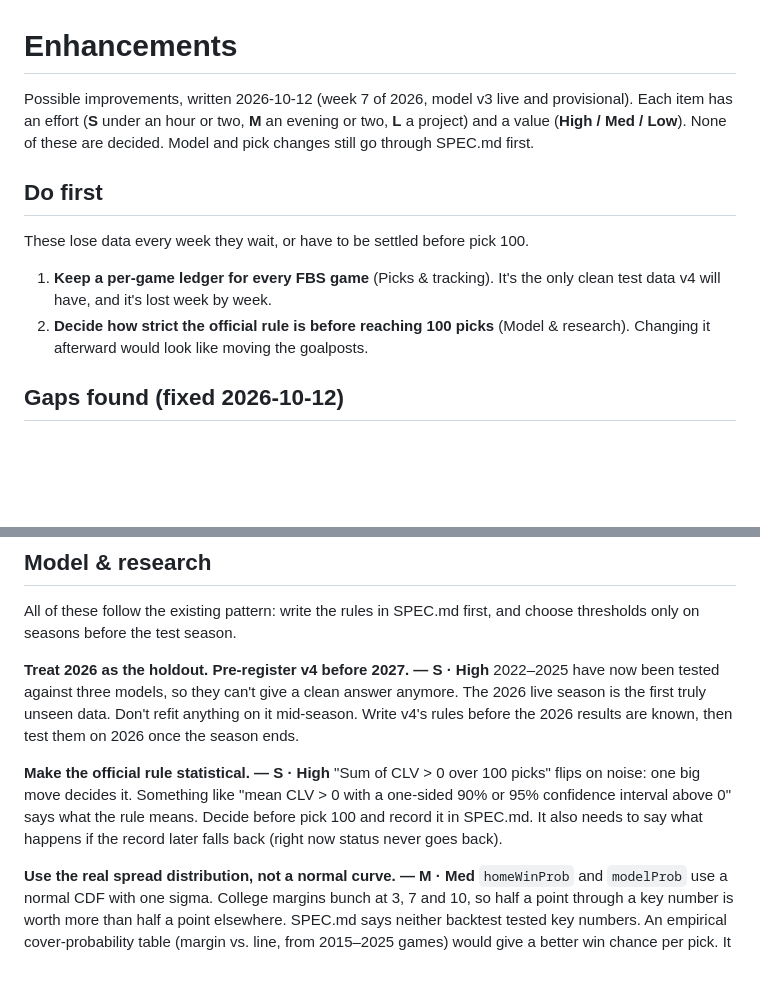
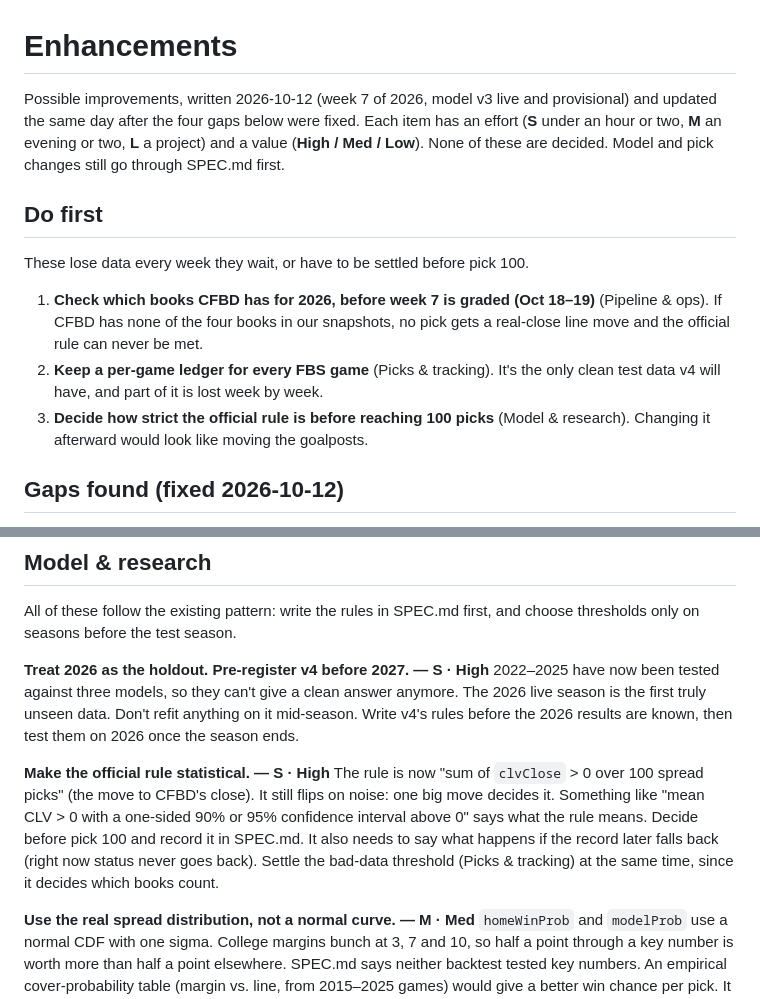
Before and after one commit to mattrudy13/cfb-picks, a Markdown page: enhancements.md, 2 parts joined by grey strips. Drawn GitHub-style; blank space fills up the shorter version.

```diff
--- a/enhancements.md
+++ b/enhancements.md
@@ -1,6 +1,7 @@
 # Enhancements
 
-Possible improvements, written 2026-10-12 (week 7 of 2026, model v3 live and provisional). Each item has
+Possible improvements, written 2026-10-12 (week 7 of 2026, model v3 live and provisional) and updated the
+same day after the four gaps below were fixed. Each item has
 an effort (**S** under an hour or two, **M** an evening or two, **L** a project) and a value
 (**High / Med / Low**). None of these are decided. Model and pick changes still go through SPEC.md first.
 
@@ -8,9 +9,12 @@ an effort (**S** under an hour or two, **M** an evening or two, **L** a project)
 
 These lose data every week they wait, or have to be settled before pick 100.
 
-1. **Keep a per-game ledger for every FBS game** (Picks & tracking). It's the only clean test data
-   v4 will have, and it's lost week by week.
-2. **Decide how strict the official rule is before reaching 100 picks** (Model & research). Changing it
+1. **Check which books CFBD has for 2026, before week 7 is graded (Oct 18–19)** (Pipeline & ops). If CFBD
+   has none of the four books in our snapshots, no pick gets a real-close line move and the official rule
+   can never be met.
+2. **Keep a per-game ledger for every FBS game** (Picks & tracking). It's the only clean test data
+   v4 will have, and part of it is lost week by week.
+3. **Decide how strict the official rule is before reaching 100 picks** (Model & research). Changing it
    afterward would look like moving the goalposts.
 
 ## Gaps found (fixed 2026-10-12)
@@ -39,10 +43,11 @@ live season is the first truly unseen data. Don't refit anything on it mid-seaso
 before the 2026 results are known, then test them on 2026 once the season ends.
 
 **Make the official rule statistical. — S · High**
-"Sum of CLV > 0 over 100 picks" flips on noise: one big move decides it. Something like "mean CLV > 0
-with a one-sided 90% or 95% confidence interval above 0" says what the rule means. Decide before pick 100
-and record it in SPEC.md. It also needs to say what happens if the record later falls back (right now
-status never goes back).
+The rule is now "sum of `clvClose` > 0 over 100 spread picks" (the move to CFBD's close). It still flips
+on noise: one big move decides it. Something like "mean CLV > 0 with a one-sided 90% or 95% confidence
+interval above 0" says what the rule means. Decide before pick 100 and record it in SPEC.md. It also needs
+to say what happens if the record later falls back (right now status never goes back). Settle the
+bad-data threshold (Picks & tracking) at the same time, since it decides which books count.
 
 **Use the real spread distribution, not a normal curve. — M · Med**
 `homeWinProb` and `modelProb` use a normal CDF with one sigma. College margins bunch at 3, 7 and 10, so
```
Also changed, not shown: other parts of enhancements.md (+38 -13 lines).
